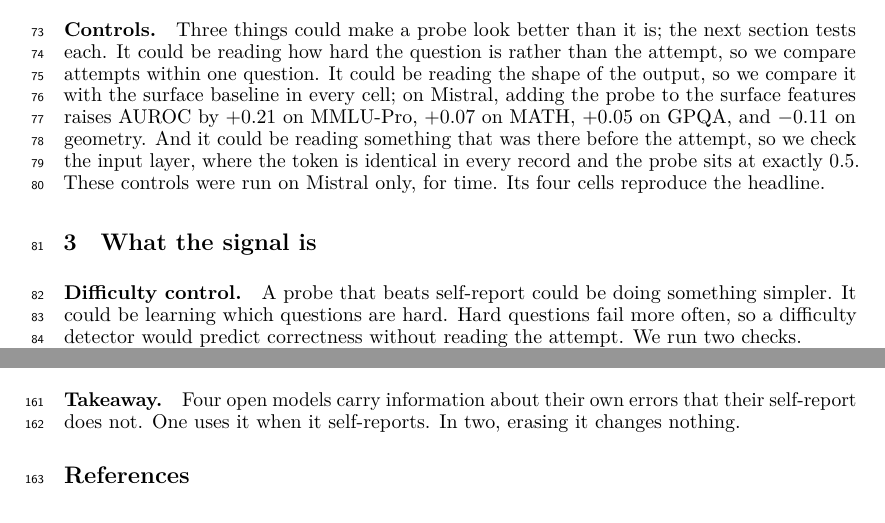
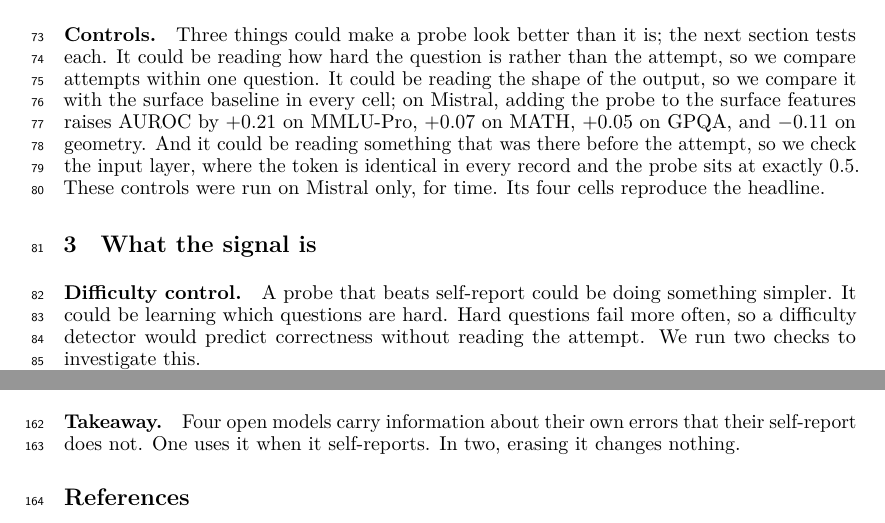
Before and after one commit to RenaissancePhilanthropy/geometry-diagram-generator, a LaTeX paper (paper/workshop_readable.tex): two parts of pages 2 and 4 of 8, joined at a grey line, cut so that both start at the same text. Compiled offline with LuaLaTeX.

Commit message:
paper: 'We run two checks to investigate this.'
Co-Authored-By: Claude Fable 5.1 <noreply@anthropic.com>

```diff
--- a/paper/workshop_readable.tex
+++ b/paper/workshop_readable.tex
@@ -125,7 +125,7 @@ Its four cells reproduce the headline.
 A probe that beats self-report could be doing something simpler.
 It could be learning which questions are hard.
 Hard questions fail more often, so a difficulty detector would predict correctness without reading the attempt.
-We run two checks.
+We run two checks to investigate this.
 
 First, hold the question fixed.
 Each question is attempted five times, so within one question, difficulty cannot vary.
```
Also changed, not shown: paper/PAPER_DRAFT.md (+1 -1 lines), paper/workshop_readable.pdf.
